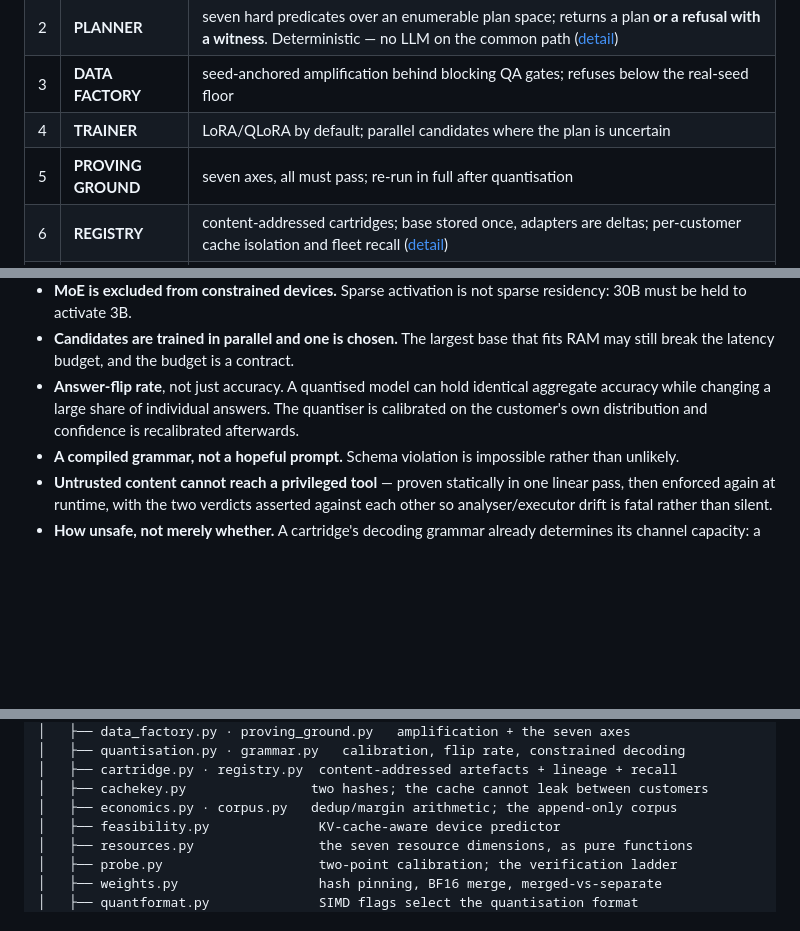
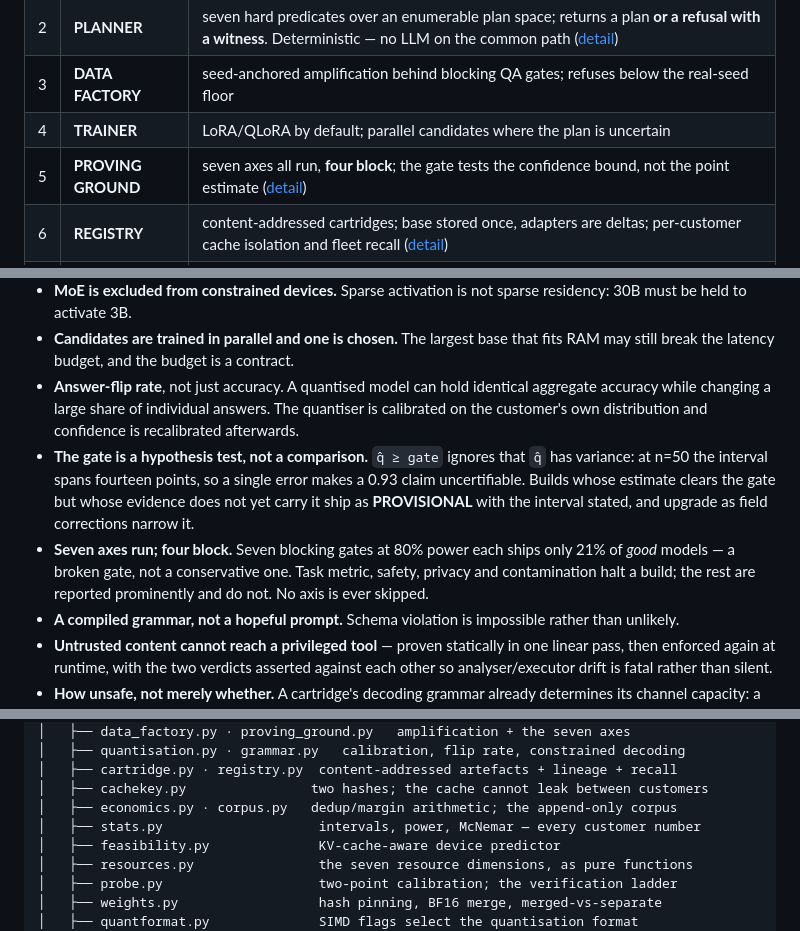
Before and after one commit to Ratnachand04/Majestic-LLM, a Markdown page: README.md, 3 parts joined by grey strips. Rendered like a GitHub page; blank space fills up the shorter version.

Commit message:
Document the hypothesis-test gate and the blocking partition in the README

```diff
--- a/README.md
+++ b/README.md
@@ -51,7 +51,7 @@ FORGE -> Spec IR -> [GATE 1] -> PLANNER -> Build Plan IR -> [GATE 2]
 | 2 | **PLANNER** | seven hard predicates over an enumerable plan space; returns a plan **or a refusal with a witness**. Deterministic — no LLM on the common path ([detail](docs/planner.md)) |
 | 3 | **DATA FACTORY** | seed-anchored amplification behind blocking QA gates; refuses below the real-seed floor |
 | 4 | **TRAINER** | LoRA/QLoRA by default; parallel candidates where the plan is uncertain |
-| 5 | **PROVING GROUND** | seven axes, all must pass; re-run in full after quantisation |
+| 5 | **PROVING GROUND** | seven axes all run, **four block**; the gate tests the confidence bound, not the point estimate ([detail](docs/proving-ground.md)) |
 | 6 | **REGISTRY** | content-addressed cartridges; base stored once, adapters are deltas; per-customer cache isolation and fleet recall ([detail](docs/registry.md)) |
 | 7 | **FABRIC** | typed DAG, statically verified for offline closure, RAM, latency and **channel capacity** — and it runs ([detail](docs/fabric.md)) |
 
@@ -79,6 +79,15 @@ stage    : gate1  (no planning, no data, no GPU)
   aggregate accuracy while changing a large share of individual answers. The
   quantiser is calibrated on the customer's own distribution and confidence is
   recalibrated afterwards.
+- **The gate is a hypothesis test, not a comparison.** `q̂ ≥ gate` ignores that
+  `q̂` has variance: at n=50 the interval spans fourteen points, so a single
+  error makes a 0.93 claim uncertifiable. Builds whose estimate clears the gate
+  but whose evidence does not yet carry it ship as **PROVISIONAL** with the
+  interval stated, and upgrade as field corrections narrow it.
+- **Seven axes run; four block.** Seven blocking gates at 80% power each ships
+  only 21% of *good* models — a broken gate, not a conservative one. Task
+  metric, safety, privacy and contamination halt a build; the rest are reported
+  prominently and do not. No axis is ever skipped.
 - **A compiled grammar, not a hopeful prompt.** Schema violation is impossible
   rather than unlikely.
 - **Untrusted content cannot reach a privileged tool** — proven statically in one
@@ -1143,6 +1152,7 @@ majestic-llm/
 │   ├── cartridge.py · registry.py  content-addressed artefacts + lineage + recall
 │   ├── cachekey.py                two hashes; the cache cannot leak between customers
 │   ├── economics.py · corpus.py   dedup/margin arithmetic; the append-only corpus
+│   ├── stats.py                    intervals, power, McNemar — every customer number
 │   ├── feasibility.py              KV-cache-aware device predictor
 │   ├── resources.py                the seven resource dimensions, as pure functions
 │   ├── probe.py                    two-point calibration; the verification ladder
```
